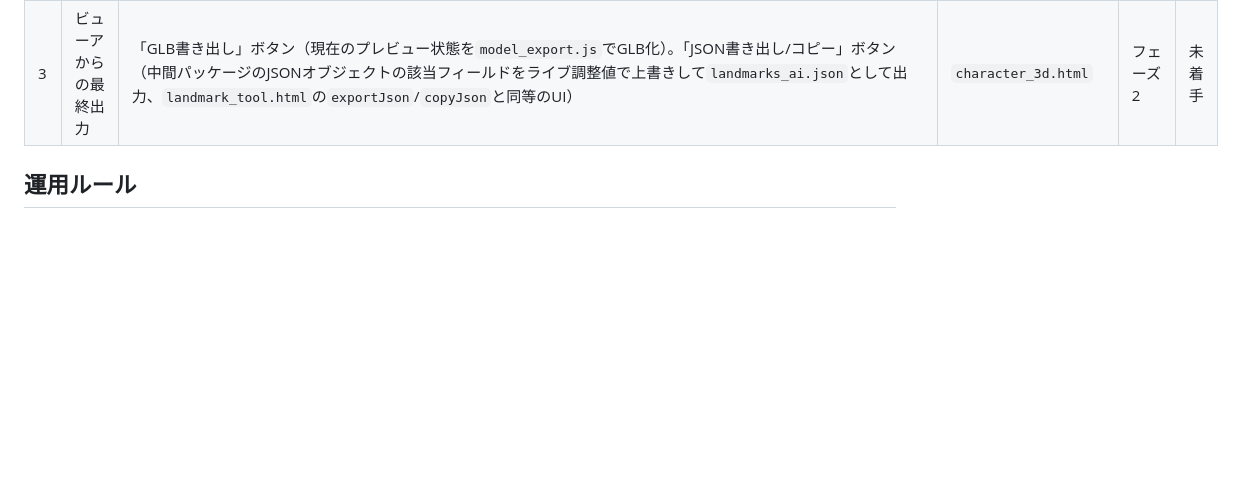
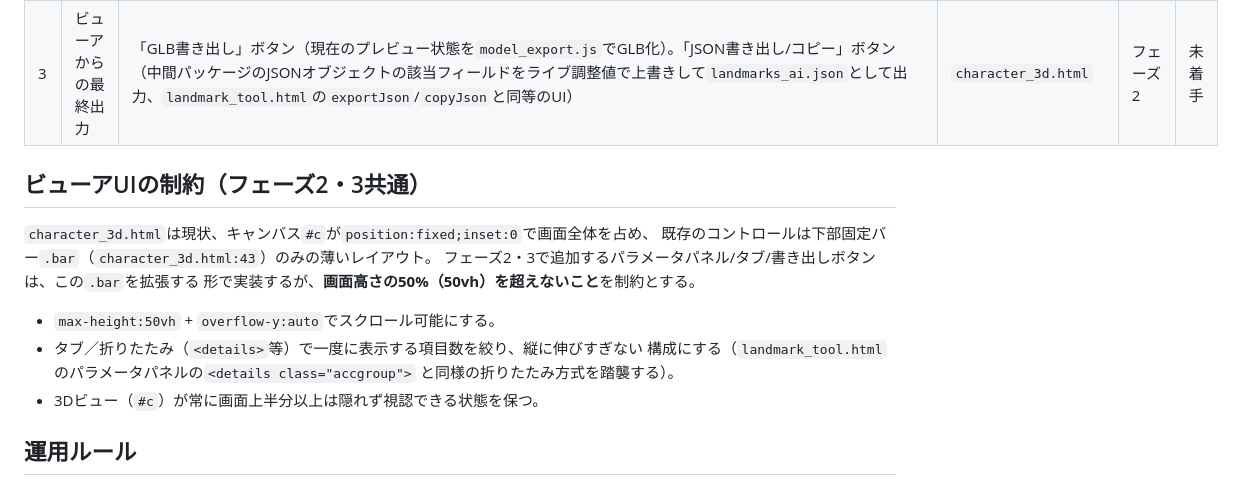
Before and after one commit to amanesf/ghostitd, a Markdown page: GENERATOR_LIVE_PREVIEW_PLAN.md, the part around the change. GitHub-like rendering; blank space fills up the shorter version.

Commit message:
プラン更新: ビューアUIパネルの高さ制約(50vh以内)を追加
フェーズ2/3でcharacter_3d.htmlに追加するパラメータパネル・書き出しボタンが
3Dビューを覆い隠さないよう、画面高さの50%を超えない制約を明記した。

Co-Authored-By: Claude Sonnet 5 <noreply@anthropic.com>
Claude-Session: https://claude.ai/code/session_01Ljsod2AxYmYjStrCUiw2au

```diff
--- a/GENERATOR_LIVE_PREVIEW_PLAN.md
+++ b/GENERATOR_LIVE_PREVIEW_PLAN.md
@@ -70,6 +70,19 @@
 | 2 | ビューアのライブパラメータUI | `character_3d.html`に`js/atlas.js`, `js/model_export.js`, `js/skeleton.js`, `js/carving.js`を読み込み追加。Tier1〜3の12パラメータのUIパネルを実装（`landmark_tool.html`のパラメータパネルUIを流用/移植）。依存順序（smooth→decimate→atlas bake）を守って連動再計算 | `character_3d.html` | フェーズ1 | 未着手 |
 | 3 | ビューアからの最終出力 | 「GLB書き出し」ボタン（現在のプレビュー状態を`model_export.js`でGLB化）。「JSON書き出し/コピー」ボタン（中間パッケージのJSONオブジェクトの該当フィールドをライブ調整値で上書きして`landmarks_ai.json`として出力、`landmark_tool.html`の`exportJson`/`copyJson`と同等のUI） | `character_3d.html` | フェーズ2 | 未着手 |
 
+## ビューアUIの制約（フェーズ2・3共通）
+
+`character_3d.html`は現状、キャンバス`#c`が`position:fixed;inset:0`で画面全体を占め、
+既存のコントロールは下部固定バー`.bar`（`character_3d.html:43`）のみの薄いレイアウト。
+フェーズ2・3で追加するパラメータパネル/タブ/書き出しボタンは、この`.bar`を拡張する
+形で実装するが、**画面高さの50%（50vh）を超えないこと**を制約とする。
+
+- `max-height:50vh` + `overflow-y:auto`でスクロール可能にする。
+- タブ／折りたたみ（`<details>`等）で一度に表示する項目数を絞り、縦に伸びすぎない
+  構成にする（`landmark_tool.html`のパラメータパネルの`<details class="accgroup">`
+  と同様の折りたたみ方式を踏襲する）。
+- 3Dビュー（`#c`）が常に画面上半分以上は隠れず視認できる状態を保つ。
+
 ## 運用ルール
 
 1. フェーズ0は他フェーズと完全に独立しているため、いつ着手してもよい。
```
